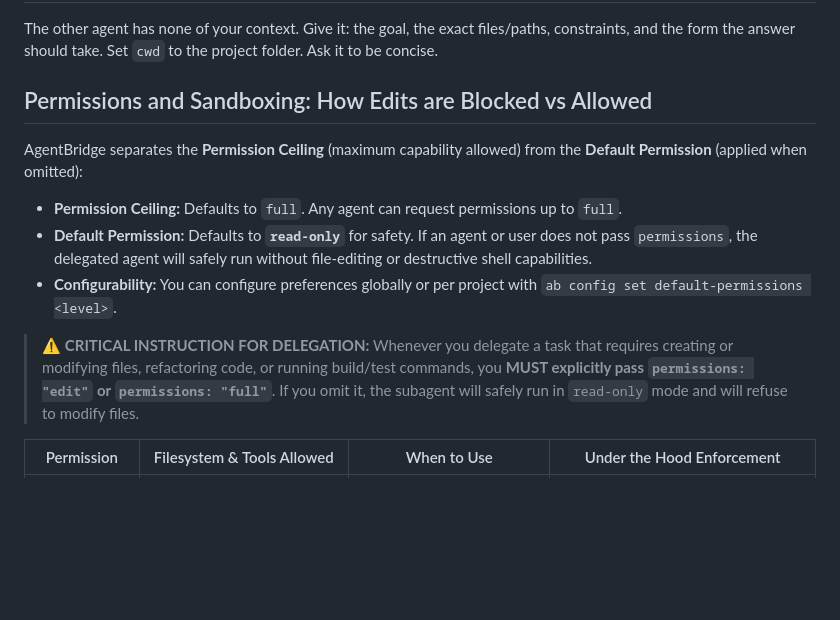
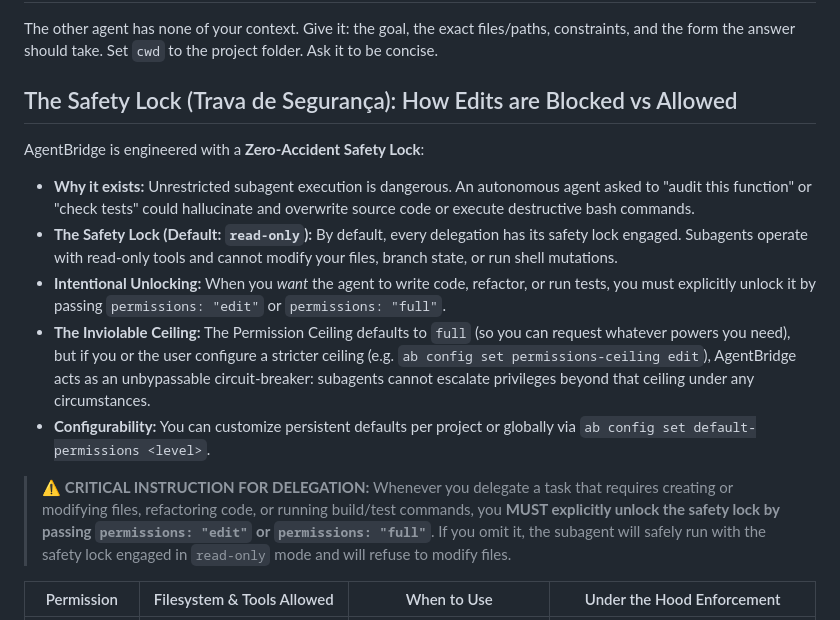
Before and after one commit to rodolfonobrega/agentbridge, a Markdown page: skills/agentbridge-delegate/SKILL.md, the part around the change. GitHub-like rendering; blank space fills up the shorter version.

```diff
--- a/skills/agentbridge-delegate/SKILL.md
+++ b/skills/agentbridge-delegate/SKILL.md
@@ -30,14 +30,16 @@ The MCP server `agentbridge` exposes other coding agents as tools. Each runs as
 
 The other agent has none of your context. Give it: the goal, the exact files/paths, constraints, and the form the answer should take. Set `cwd` to the project folder. Ask it to be concise.
 
-## Permissions and Sandboxing: How Edits are Blocked vs Allowed
+## The Safety Lock (Trava de Segurança): How Edits are Blocked vs Allowed
 
-AgentBridge separates the **Permission Ceiling** (maximum capability allowed) from the **Default Permission** (applied when omitted):
-- **Permission Ceiling:** Defaults to `full`. Any agent can request permissions up to `full`.
-- **Default Permission:** Defaults to **`read-only`** for safety. If an agent or user does not pass `permissions`, the delegated agent will safely run without file-editing or destructive shell capabilities.
-- **Configurability:** You can configure preferences globally or per project with `ab config set default-permissions <level>`.
+AgentBridge is engineered with a **Zero-Accident Safety Lock**:
+- **Why it exists:** Unrestricted subagent execution is dangerous. An autonomous agent asked to "audit this function" or "check tests" could hallucinate and overwrite source code or execute destructive bash commands.
+- **The Safety Lock (Default: `read-only`):** By default, every delegation has its safety lock engaged. Subagents operate with read-only tools and cannot modify your files, branch state, or run shell mutations.
+- **Intentional Unlocking:** When you *want* the agent to write code, refactor, or run tests, you must explicitly unlock it by passing `permissions: "edit"` or `permissions: "full"`.
+- **The Inviolable Ceiling:** The Permission Ceiling defaults to `full` (so you can request whatever powers you need), but if you or the user configure a stricter ceiling (e.g. `ab config set permissions-ceiling edit`), AgentBridge acts as an unbypassable circuit-breaker: subagents cannot escalate privileges beyond that ceiling under any circumstances.
+- **Configurability:** You can customize persistent defaults per project or globally via `ab config set default-permissions <level>`.
 
-> ⚠️ **CRITICAL INSTRUCTION FOR DELEGATION:** Whenever you delegate a task that requires creating or modifying files, refactoring code, or running build/test commands, you **MUST explicitly pass `permissions: "edit"` or `permissions: "full"`**. If you omit it, the subagent will safely run in `read-only` mode and will refuse to modify files.
+> ⚠️ **CRITICAL INSTRUCTION FOR DELEGATION:** Whenever you delegate a task that requires creating or modifying files, refactoring code, or running build/test commands, you **MUST explicitly unlock the safety lock by passing `permissions: "edit"` or `permissions: "full"`**. If you omit it, the subagent will safely run with the safety lock engaged in `read-only` mode and will refuse to modify files.
 
 | Permission | Filesystem & Tools Allowed | When to Use | Under the Hood Enforcement |
 |---|---|---|---|
```
Also changed, not shown: README.md (+6 -7 lines), README_AI.md (+13 -7 lines).
